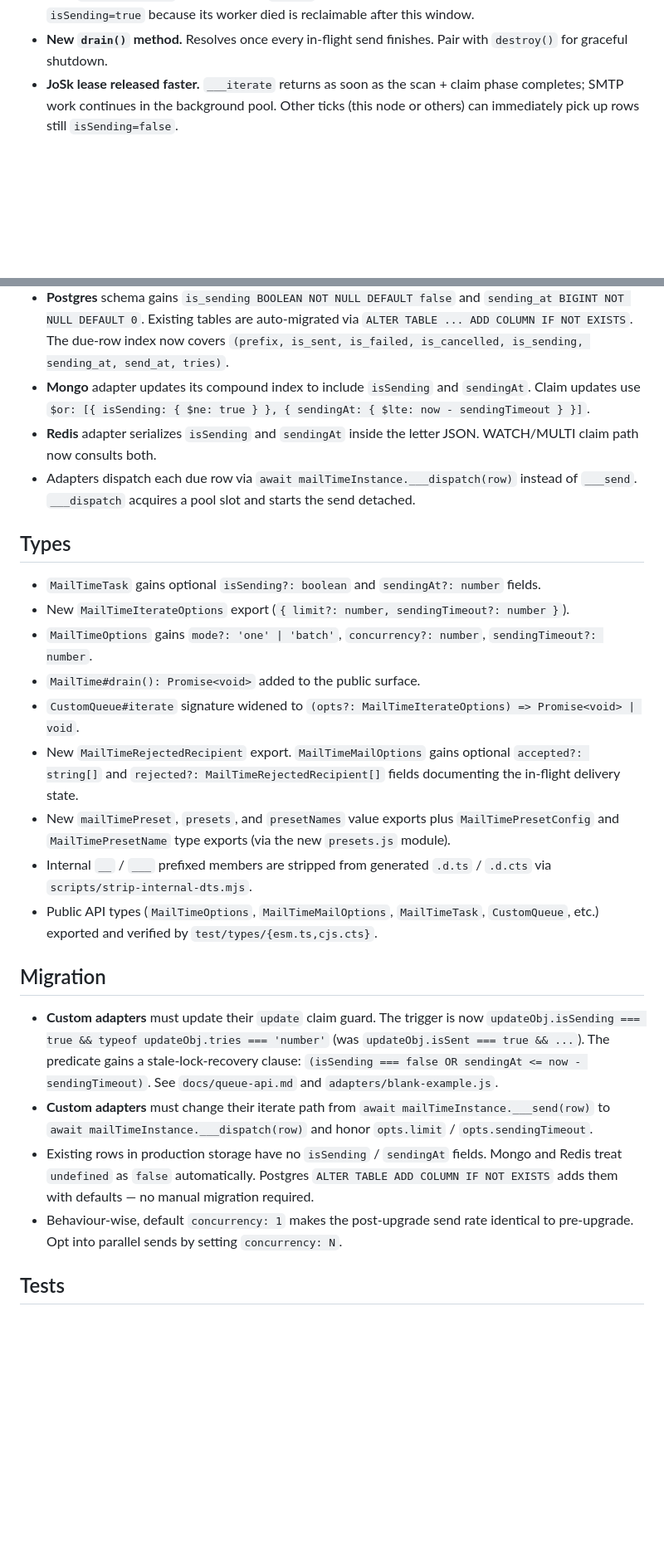
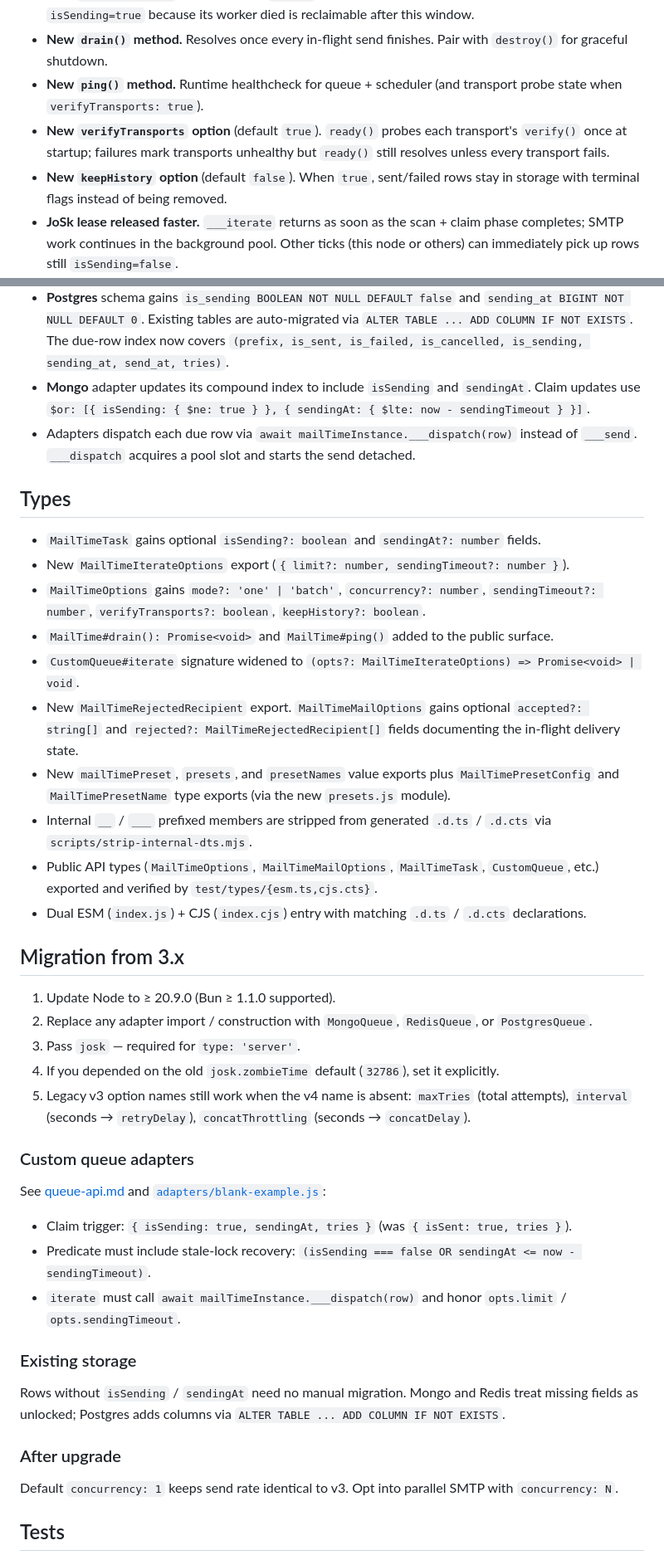
Before and after one commit to veliovgroup/mail-time, a Markdown page: docs/v4.md, 2 parts joined by grey strips. Shown at 83% size. Drawn GitHub-style; blank space fills up the shorter version.

Commit message:
📔 update: v4 migration docs

```diff
--- a/docs/v4.md
+++ b/docs/v4.md
@@ -15,6 +15,9 @@
 - **New `concurrency` option** (default `1`). Up to N parallel SMTPs per instance, dispatched through an internal worker pool. Increase to scale throughput on a single host before resorting to more `prefix`es or more pods.
 - **New `sendingTimeout` option** (default `300000` ms / 5 min). Stale-lock recovery — a row stuck `isSending=true` because its worker died is reclaimable after this window.
 - **New `drain()` method.** Resolves once every in-flight send finishes. Pair with `destroy()` for graceful shutdown.
+- **New `ping()` method.** Runtime healthcheck for queue + scheduler (and transport probe state when `verifyTransports: true`).
+- **New `verifyTransports` option** (default `true`). `ready()` probes each transport's `verify()` once at startup; failures mark transports unhealthy but `ready()` still resolves unless every transport fails.
+- **New `keepHistory` option** (default `false`). When `true`, sent/failed rows stay in storage with terminal flags instead of being removed.
 - **JoSk lease released faster.** `___iterate` returns as soon as the scan + claim phase completes; SMTP work continues in the background pool. Other ticks (this node or others) can immediately pick up rows still `isSending=false`.
 - **Per-recipient retries.** When a multi-`to` / `cc` / `bcc` send is partially rejected by the SMTP server, MailTime now retries **only** the un-accepted addresses on the next attempt — delivered recipients never receive a duplicate copy.
 - `task.mailOptions[i].accepted` accumulates lowercased addresses confirmed by `info.accepted` across all attempts. Original `to` / `cc` / `bcc` lists on each `mailOption` are never mutated.
@@ -29,27 +32,44 @@
 - All three built-in adapters (Redis / Mongo / Postgres) now accept `iterate({ limit, sendingTimeout })` and skip rows whose `isSending=true` lock is still fresh.
 - **Postgres** schema gains `is_sending BOOLEAN NOT NULL DEFAULT false` and `sending_at BIGINT NOT NULL DEFAULT 0`. Existing tables are auto-migrated via `ALTER TABLE ... ADD COLUMN IF NOT EXISTS`. The due-row index now covers `(prefix, is_sent, is_failed, is_cancelled, is_sending, sending_at, send_at, tries)`.
 - **Mongo** adapter updates its compound index to include `isSending` and `sendingAt`. Claim updates use `$or: [{ isSending: { $ne: true } }, { sendingAt: { $lte: now - sendingTimeout } }]`.
-- **Redis** adapter serializes `isSending` and `sendingAt` inside the letter JSON. WATCH/MULTI claim path now consults both.
 - Adapters dispatch each due row via `await mailTimeInstance.___dispatch(row)` instead of `___send`. `___dispatch` acquires a pool slot and starts the send detached.
 
 ## Types
 
 - `MailTimeTask` gains optional `isSending?: boolean` and `sendingAt?: number` fields.
 - New `MailTimeIterateOptions` export (`{ limit?: number, sendingTimeout?: number }`).
-- `MailTimeOptions` gains `mode?: 'one' | 'batch'`, `concurrency?: number`, `sendingTimeout?: number`.
-- `MailTime#drain(): Promise<void>` added to the public surface.
+- `MailTimeOptions` gains `mode?: 'one' | 'batch'`, `concurrency?: number`, `sendingTimeout?: number`, `verifyTransports?: boolean`, `keepHistory?: boolean`.
+- `MailTime#drain(): Promise<void>` and `MailTime#ping()` added to the public surface.
 - `CustomQueue#iterate` signature widened to `(opts?: MailTimeIterateOptions) => Promise<void> | void`.
 - New `MailTimeRejectedRecipient` export. `MailTimeMailOptions` gains optional `accepted?: string[]` and `rejected?: MailTimeRejectedRecipient[]` fields documenting the in-flight delivery state.
 - New `mailTimePreset`, `presets`, and `presetNames` value exports plus `MailTimePresetConfig` and `MailTimePresetName` type exports (via the new `presets.js` module).
 - Internal `__` / `___` prefixed members are stripped from generated `.d.ts` / `.d.cts` via `scripts/strip-internal-dts.mjs`.
 - Public API types (`MailTimeOptions`, `MailTimeMailOptions`, `MailTimeTask`, `CustomQueue`, etc.) exported and verified by `test/types/{esm.ts,cjs.cts}`.
+- Dual ESM (`index.js`) + CJS (`index.cjs`) entry with matching `.d.ts` / `.d.cts` declarations.
 
-## Migration
+## Migration from 3.x
 
-- **Custom adapters** must update their `update` claim guard. The trigger is now `updateObj.isSending === true && typeof updateObj.tries === 'number'` (was `updateObj.isSent === true && ...`). The predicate gains a stale-lock-recovery clause: `(isSending === false OR sendingAt <= now - sendingTimeout)`. See `docs/queue-api.md` and `adapters/blank-example.js`.
-- **Custom adapters** must change their iterate path from `await mailTimeInstance.___send(row)` to `await mailTimeInstance.___dispatch(row)` and honor `opts.limit` / `opts.sendingTimeout`.
-- Existing rows in production storage have no `isSending` / `sendingAt` fields. Mongo and Redis treat `undefined` as `false` automatically. Postgres `ALTER TABLE ADD COLUMN IF NOT EXISTS` adds them with defaults — no manual migration required.
-- Behaviour-wise, default `concurrency: 1` makes the post-upgrade send rate identical to pre-upgrade. Opt into parallel sends by setting `concurrency: N`.
+1. Update Node to ≥ 20.9.0 (Bun ≥ 1.1.0 supported).
+2. Replace any adapter import / construction with `MongoQueue`, `RedisQueue`, or `PostgresQueue`.
+3. Pass `josk` — required for `type: 'server'`.
+4. If you depended on the old `josk.zombieTime` default (`32786`), set it explicitly.
+5. Legacy v3 option names still work when the v4 name is absent: `maxTries` (total attempts), `interval` (seconds → `retryDelay`), `concatThrottling` (seconds → `concatDelay`).
+
+### Custom queue adapters
+
+See [queue-api.md](./queue-api.md) and [`adapters/blank-example.js`](../adapters/blank-example.js):
+
+- Claim trigger: `{ isSending: true, sendingAt, tries }` (was `{ isSent: true, tries }`).
+- Predicate must include stale-lock recovery: `(isSending === false OR sendingAt <= now - sendingTimeout)`.
+- `iterate` must call `await mailTimeInstance.___dispatch(row)` and honor `opts.limit` / `opts.sendingTimeout`.
+
+### Existing storage
+
+Rows without `isSending` / `sendingAt` need no manual migration. Mongo and Redis treat missing fields as unlocked; Postgres adds columns via `ALTER TABLE ... ADD COLUMN IF NOT EXISTS`.
+
+### After upgrade
+
+Default `concurrency: 1` keeps send rate identical to v3. Opt into parallel SMTP with `concurrency: N`.
 
 ## Tests
 
```
Also changed, not shown: other parts of docs/v4.md (+1 -9 lines).
